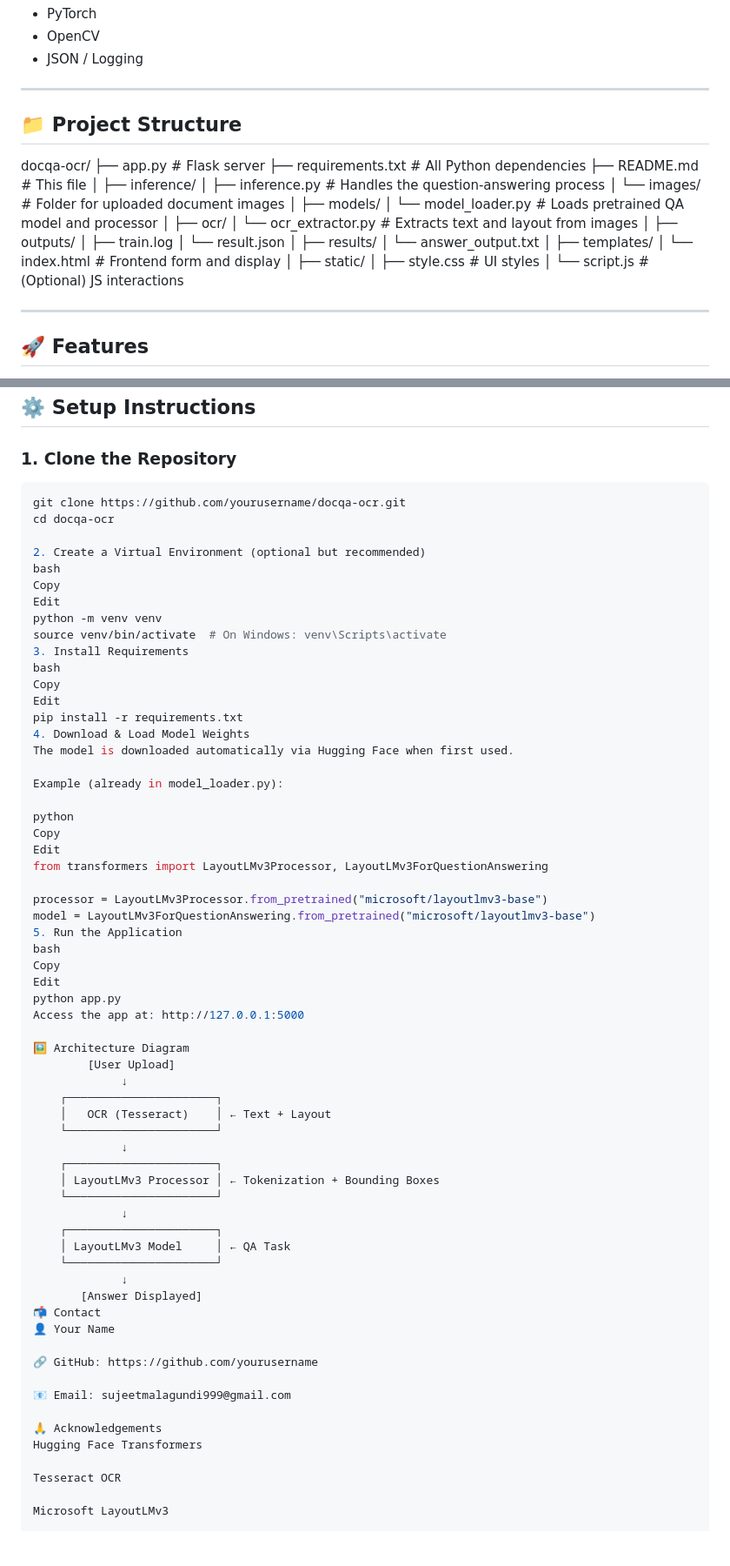
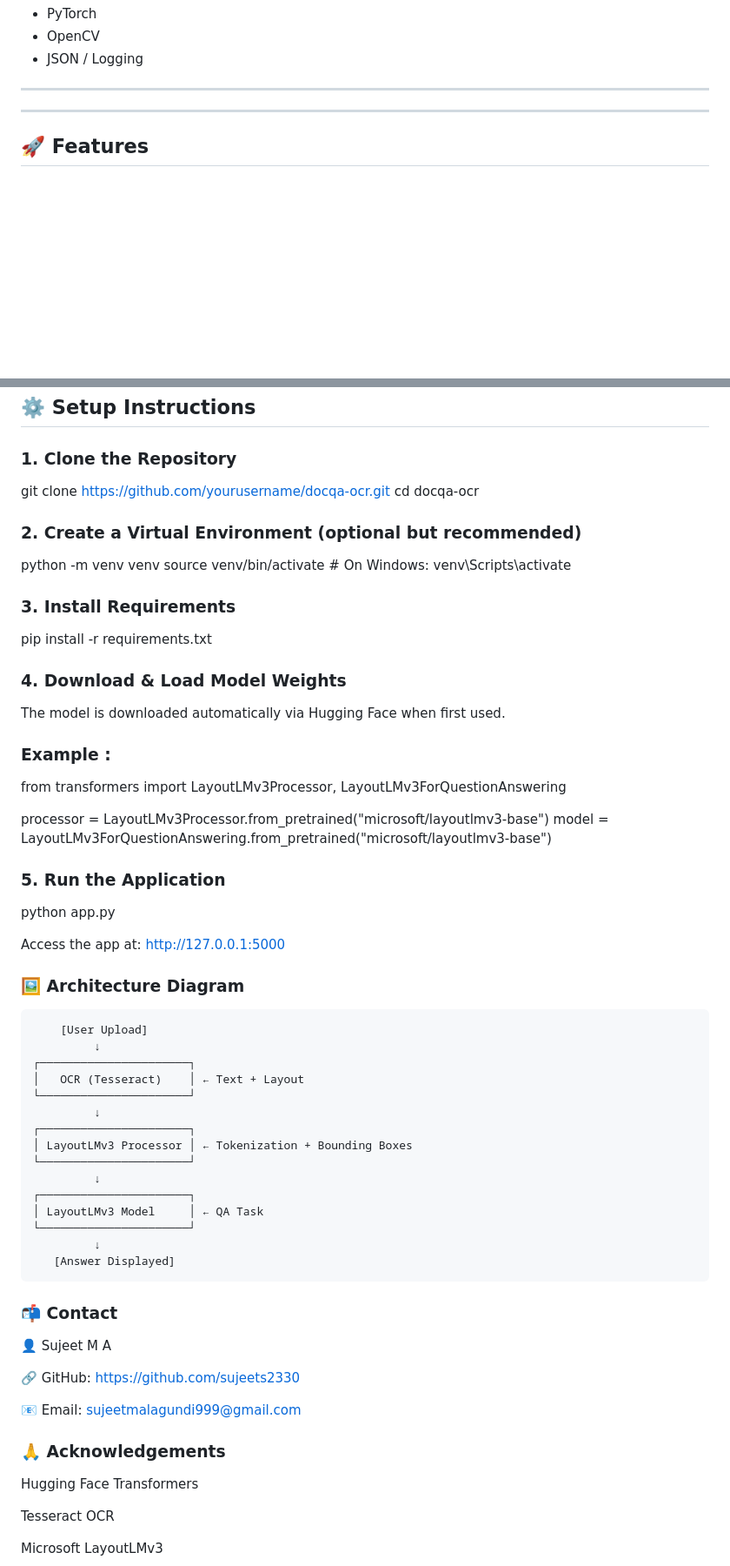
Before and after one commit to sujeets2330/Document-Question-Answering-using-OCR, a Markdown page: README.md, 2 parts joined by grey strips. Shown at 87% size. GitHub-like rendering; blank space fills up the shorter version.

````diff
--- a/README.md
+++ b/README.md
@@ -55,36 +55,6 @@ This project merges **OCR** with **Document Question Answering (DocVQA)** to ena
 
 ---
 
-## 📁 Project Structure
-
-docqa-ocr/
-├── app.py # Flask server
-├── requirements.txt # All Python dependencies
-├── README.md # This file
-│
-├── inference/
-│ ├── inference.py # Handles the question-answering process
-│ └── images/ # Folder for uploaded document images
-│
-├── models/
-│ └── model_loader.py # Loads pretrained QA model and processor
-│
-├── ocr/
-│ └── ocr_extractor.py # Extracts text and layout from images
-│
-├── outputs/
-│ ├── train.log
-│ └── result.json
-│
-├── results/
-│ └── answer_output.txt
-│
-├── templates/
-│ └── index.html # Frontend form and display
-│
-├── static/
-│ ├── style.css # UI styles
-│ └── script.js # (Optional) JS interactions
 
 
 ---
@@ -104,41 +74,32 @@ docqa-ocr/
 
 ### 1. Clone the Repository
 
-```bash
 git clone https://github.com/yourusername/docqa-ocr.git
 cd docqa-ocr
 
-2. Create a Virtual Environment (optional but recommended)
-bash
-Copy
-Edit
+### 2. Create a Virtual Environment (optional but recommended)
 python -m venv venv
 source venv/bin/activate  # On Windows: venv\Scripts\activate
-3. Install Requirements
-bash
-Copy
-Edit
+
+### 3. Install Requirements
 pip install -r requirements.txt
-4. Download & Load Model Weights
+
+### 4. Download & Load Model Weights
 The model is downloaded automatically via Hugging Face when first used.
 
-Example (already in model_loader.py):
+ ###  Example :
 
-python
-Copy
-Edit
 from transformers import LayoutLMv3Processor, LayoutLMv3ForQuestionAnswering
 
 processor = LayoutLMv3Processor.from_pretrained("microsoft/layoutlmv3-base")
 model = LayoutLMv3ForQuestionAnswering.from_pretrained("microsoft/layoutlmv3-base")
-5. Run the Application
-bash
-Copy
-Edit
+
+###  5. Run the Application
 python app.py
+
 Access the app at: http://127.0.0.1:5000
 
-🖼 Architecture Diagram
+ ###  🖼 Architecture Diagram
         [User Upload]
              ↓
     ┌──────────────────────┐
@@ -154,14 +115,16 @@ Access the app at: http://127.0.0.1:5000
     └──────────────────────┘
              ↓
        [Answer Displayed]
-📬 Contact
-👤 Your Name
 
-🔗 GitHub: https://github.com/yourusername
+### 📬 Contact
+👤 Sujeet M A
+
+🔗 GitHub: https://github.com/sujeets2330
 
 📧 Email: sujeetmalagundi999@gmail.com
 
-🙏 Acknowledgements
+
+### 🙏 Acknowledgements
 Hugging Face Transformers
 
 Tesseract OCR
````
